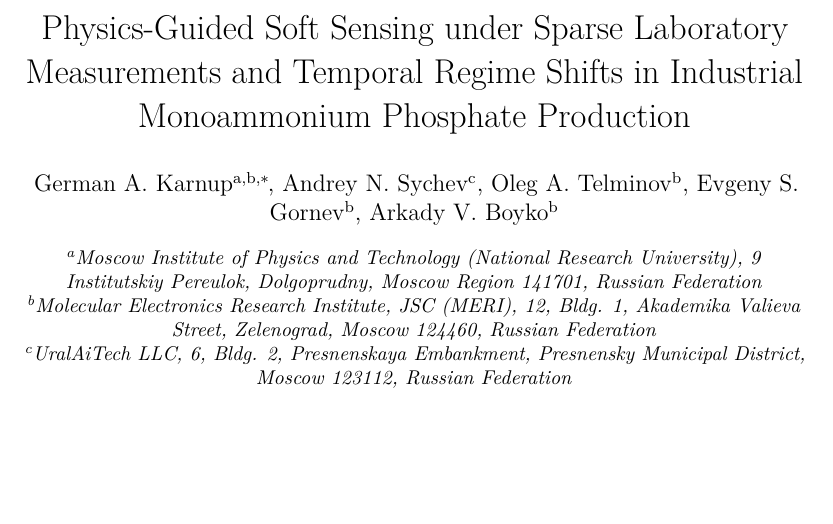
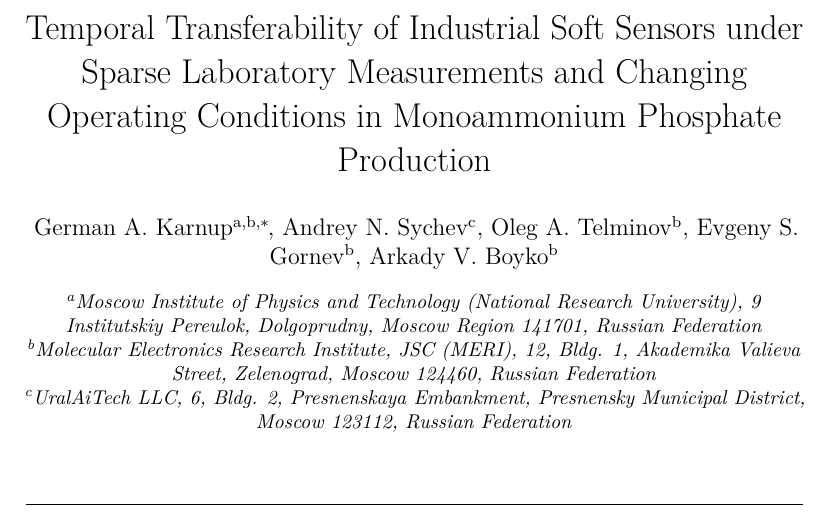
Before and after one commit to gvt-exo/physics-guided-soft-sensing-map, a LaTeX paper (paper/main.tex): part of page 1 of 21, cut at the place of the change, the shorter picture padded with empty space. Compiled offline with pdfLaTeX.

Commit message:
Use approved CEP manuscript title

```diff
--- a/paper/main.tex
+++ b/paper/main.tex
@@ -38,7 +38,7 @@
 
 \begin{frontmatter}
 
-\title{Physics-Guided Soft Sensing under Sparse Laboratory Measurements and Temporal Regime Shifts in Industrial Monoammonium Phosphate Production}
+\title{Temporal Transferability of Industrial Soft Sensors under Sparse Laboratory Measurements and Changing Operating Conditions in Monoammonium Phosphate Production}
 
 \author[mipt,meri]{German A. Karnup\corref{cor1}}
 \ead{gkarnup@niime.ru}
```
